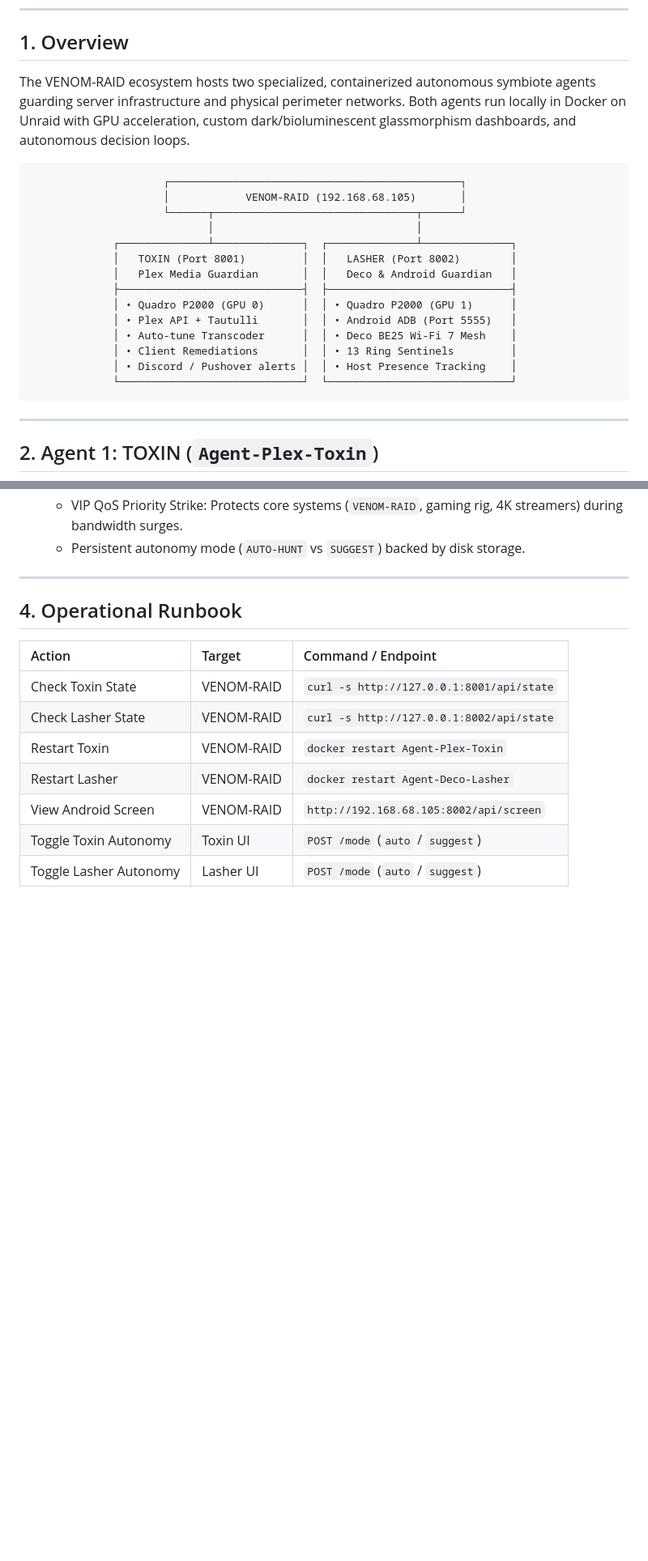
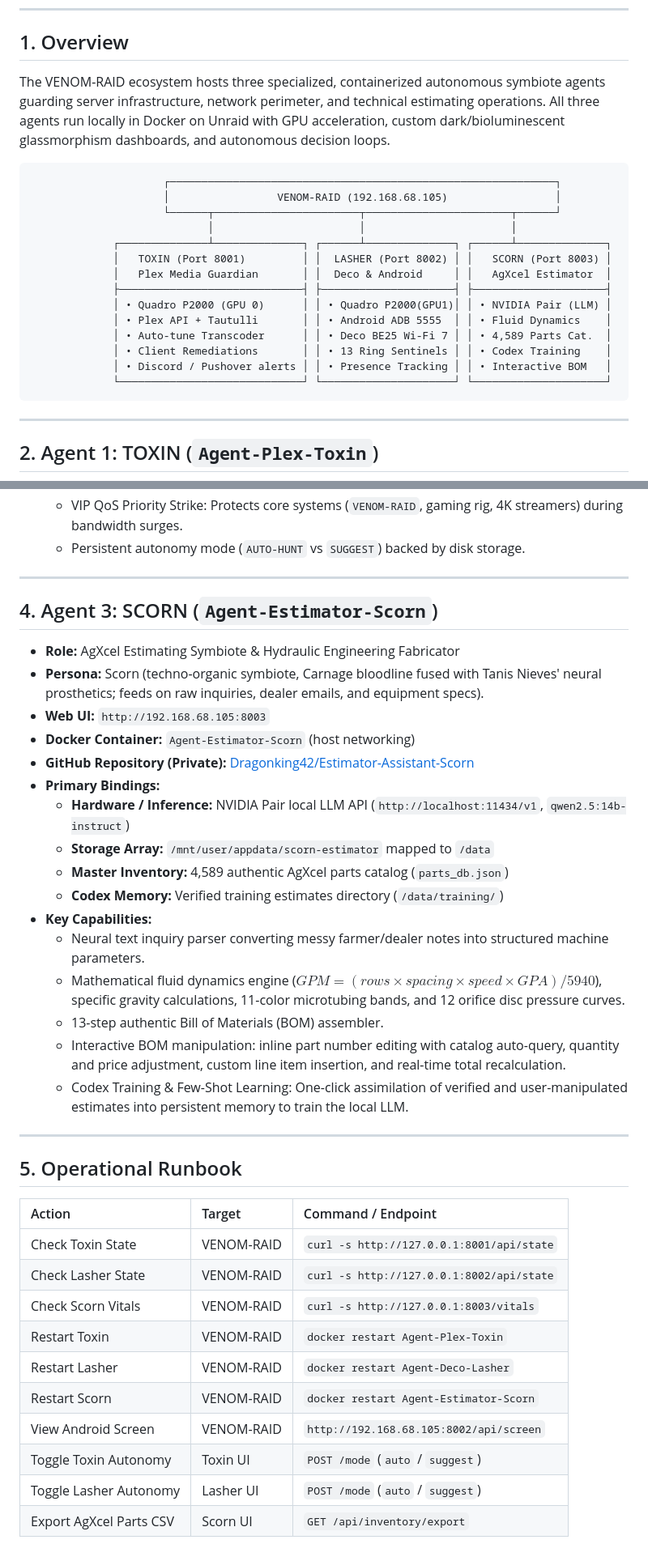
Before and after one commit to Dragonking42/Oracle, a Markdown page: vault/ops/symbiotes.md, 2 parts joined by grey strips. Shown at 81% size. GitHub-like rendering; blank space fills up the shorter version.

Commit message:
docs(symbiotes): integrate SCORN into VENOM-RAID operational dossier

````diff
--- a/vault/ops/symbiotes.md
+++ b/vault/ops/symbiotes.md
@@ -9,23 +9,23 @@
 
 ## 1. Overview
 
-The VENOM-RAID ecosystem hosts two specialized, containerized autonomous symbiote agents guarding server infrastructure and physical perimeter networks. Both agents run locally in Docker on Unraid with GPU acceleration, custom dark/bioluminescent glassmorphism dashboards, and autonomous decision loops.
+The VENOM-RAID ecosystem hosts three specialized, containerized autonomous symbiote agents guarding server infrastructure, network perimeter, and technical estimating operations. All three agents run locally in Docker on Unraid with GPU acceleration, custom dark/bioluminescent glassmorphism dashboards, and autonomous decision loops.
 
 ```
-                     ┌──────────────────────────────────────────────┐
-                     │            VENOM-RAID (192.168.68.105)       │
-                     └──────┬────────────────────────────────┬──────┘
-                            │                                │
-             ┌──────────────┴──────────────┐  ┌──────────────┴──────────────┐
-             │   TOXIN (Port 8001)         │  │   LASHER (Port 8002)        │
-             │   Plex Media Guardian       │  │   Deco & Android Guardian   │
-             ├─────────────────────────────┤  ├─────────────────────────────┤
-             │ • Quadro P2000 (GPU 0)      │  │ • Quadro P2000 (GPU 1)      │
-             │ • Plex API + Tautulli       │  │ • Android ADB (Port 5555)   │
-             │ • Auto-tune Transcoder      │  │ • Deco BE25 Wi-Fi 7 Mesh    │
-             │ • Client Remediations       │  │ • 13 Ring Sentinels         │
-             │ • Discord / Pushover alerts │  │ • Host Presence Tracking    │
-             └─────────────────────────────┘  └─────────────────────────────┘
+                     ┌─────────────────────────────────────────────────────────────┐
+                     │                 VENOM-RAID (192.168.68.105)                 │
+                     └──────┬───────────────────────┬───────────────────────┬──────┘
+                            │                       │                       │
+             ┌──────────────┴──────────────┐ ┌──────┴──────────────┐ ┌──────┴──────────────┐
+             │   TOXIN (Port 8001)         │ │  LASHER (Port 8002) │ │   SCORN (Port 8003) │
+             │   Plex Media Guardian       │ │  Deco & Android     │ │   AgXcel Estimator  │
+             ├─────────────────────────────┤ ├─────────────────────┤ ├─────────────────────┤
+             │ • Quadro P2000 (GPU 0)      │ │ • Quadro P2000(GPU1)│ │ • NVIDIA Pair (LLM) │
+             │ • Plex API + Tautulli       │ │ • Android ADB 5555  │ │ • Fluid Dynamics    │
+             │ • Auto-tune Transcoder      │ │ • Deco BE25 Wi-Fi 7 │ │ • 4,589 Parts Cat.  │
+             │ • Client Remediations       │ │ • 13 Ring Sentinels │ │ • Codex Training    │
+             │ • Discord / Pushover alerts │ │ • Presence Tracking │ │ • Interactive BOM   │
+             └─────────────────────────────┘ └─────────────────────┘ └─────────────────────┘
 ```
 
 ---
@@ -74,14 +74,38 @@ The VENOM-RAID ecosystem hosts two specialized, containerized autonomous symbiot
 
 ---
 
-## 4. Operational Runbook
+## 4. Agent 3: SCORN (`Agent-Estimator-Scorn`)
+
+- **Role:** AgXcel Estimating Symbiote & Hydraulic Engineering Fabricator
+- **Persona:** Scorn (techno-organic symbiote, Carnage bloodline fused with Tanis Nieves' neural prosthetics; feeds on raw inquiries, dealer emails, and equipment specs).
+- **Web UI:** `http://192.168.68.105:8003`
+- **Docker Container:** `Agent-Estimator-Scorn` (host networking)
+- **GitHub Repository (Private):** [Dragonking42/Estimator-Assistant-Scorn](https://github.com/Dragonking42/Estimator-Assistant-Scorn)
+- **Primary Bindings:**
+  - **Hardware / Inference:** NVIDIA Pair local LLM API (`http://localhost:11434/v1`, `qwen2.5:14b-instruct`)
+  - **Storage Array:** `/mnt/user/appdata/scorn-estimator` mapped to `/data`
+  - **Master Inventory:** 4,589 authentic AgXcel parts catalog (`parts_db.json`)
+  - **Codex Memory:** Verified training estimates directory (`/data/training/`)
+- **Key Capabilities:**
+  - Neural text inquiry parser converting messy farmer/dealer notes into structured machine parameters.
+  - Mathematical fluid dynamics engine ($GPM = (rows \times spacing \times speed \times GPA) / 5940$), specific gravity calculations, 11-color microtubing bands, and 12 orifice disc pressure curves.
+  - 13-step authentic Bill of Materials (BOM) assembler.
+  - Interactive BOM manipulation: inline part number editing with catalog auto-query, quantity and price adjustment, custom line item insertion, and real-time total recalculation.
+  - Codex Training & Few-Shot Learning: One-click assimilation of verified and user-manipulated estimates into persistent memory to train the local LLM.
+
+---
+
+## 5. Operational Runbook
 
 | Action | Target | Command / Endpoint |
 | :--- | :--- | :--- |
 | Check Toxin State | VENOM-RAID | `curl -s http://127.0.0.1:8001/api/state` |
 | Check Lasher State | VENOM-RAID | `curl -s http://127.0.0.1:8002/api/state` |
+| Check Scorn Vitals | VENOM-RAID | `curl -s http://127.0.0.1:8003/vitals` |
 | Restart Toxin | VENOM-RAID | `docker restart Agent-Plex-Toxin` |
 | Restart Lasher | VENOM-RAID | `docker restart Agent-Deco-Lasher` |
+| Restart Scorn | VENOM-RAID | `docker restart Agent-Estimator-Scorn` |
 | View Android Screen | VENOM-RAID | `http://192.168.68.105:8002/api/screen` |
 | Toggle Toxin Autonomy | Toxin UI | `POST /mode` (`auto` / `suggest`) |
 | Toggle Lasher Autonomy| Lasher UI | `POST /mode` (`auto` / `suggest`) |
+| Export AgXcel Parts CSV| Scorn UI | `GET /api/inventory/export` |
````
